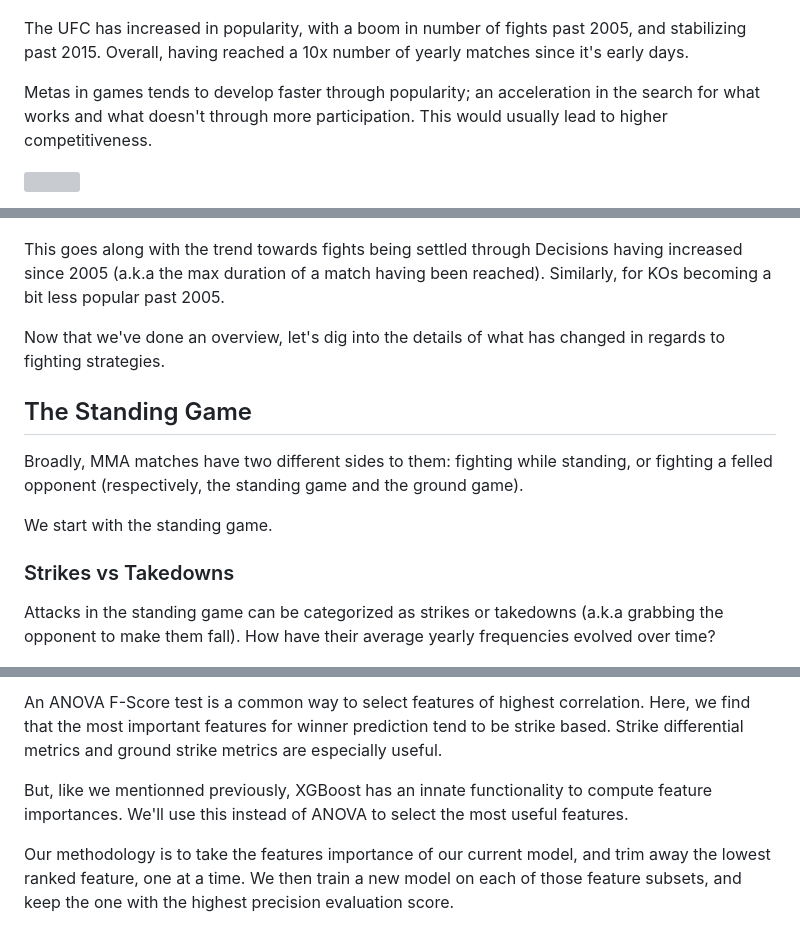
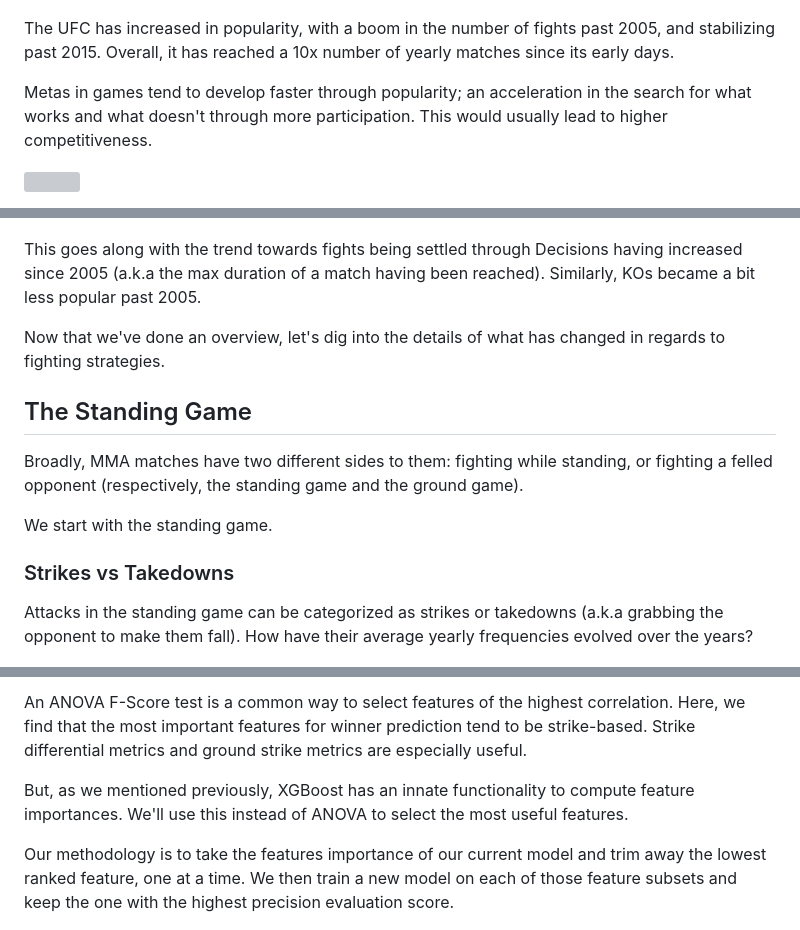
Before and after one commit to lucmaki/MMA-Meta, a Markdown page: mma.md, 3 parts joined by grey strips. Rendered like a GitHub page; grey boxes are pictures that could not be loaded.

```diff
--- a/mma.md
+++ b/mma.md
@@ -50,9 +64,9 @@ There is a trend of match characteristics diverging towards a certain direction
 
 <a href="#" onclick="window.open('/graphs/fights_per_year.html', 'newwindow'); return false;"><img src="/imgs/fights_per_year.png"></a>
 
-The UFC has increased in popularity, with a boom in number of fights past 2005, and stabilizing past 2015. Overall, having reached a 10x number of yearly matches since it's early days.
+The UFC has increased in popularity, with a boom in the number of fights past 2005, and stabilizing past 2015. Overall, it has reached a 10x number of yearly matches since its early days.
 
-Metas in games tends to develop faster through popularity; an acceleration in the search for what works and what doesn't through more participation. This would usually lead to higher competitiveness.
+Metas in games tend to develop faster through popularity; an acceleration in the search for what works and what doesn't through more participation. This would usually lead to higher competitiveness.
 
 <a href="#" onclick="window.open('/graphs/fight_dur_and_strikes_landed_differentials_over_time.html', 'newwindow'); return false;"><img src="/imgs/fight_dur_and_strikes_landed_differentials_over_time.png"></a>
 
@@ -60,7 +74,7 @@ Indeed, competitiveness in the UFC has increased over time. Matches tend to be m
 
 <a href="#" onclick="window.open('/graphs/victory_methods_over_time.html', 'newwindow'); return false;"><img src="/imgs/victory_methods_over_time.png"></a>
 
-This goes along with the trend towards fights being settled through Decisions having increased since 2005 (a.k.a the max duration of a match having been reached). Similarly, for KOs becoming a bit less popular past 2005.
+This goes along with the trend towards fights being settled through Decisions having increased since 2005 (a.k.a the max duration of a match having been reached). Similarly, KOs became a bit less popular past 2005.
 
 Now that we've done an overview, let's dig into the details of what has changed in regards to fighting strategies.
 
@@ -70,7 +84,7 @@ Broadly, MMA matches have two different sides to them: fighting while standing,
 We start with the standing game.
 
 ### Strikes vs Takedowns
-Attacks in the standing game can be categorized as strikes or takedowns (a.k.a grabbing the opponent to make them fall). How have their average yearly frequencies evolved over time?
+Attacks in the standing game can be categorized as strikes or takedowns (a.k.a grabbing the opponent to make them fall). How have their average yearly frequencies evolved over the years?
 
 <a href="#" onclick="window.open('/graphs/strikes_per_min_over_time.html', 'newwindow'); return false;"><img src="/imgs/strikes_per_min_over_time.png"></a>
 
@@ -201,9 +215,9 @@ We've trained the model on the dataset's hundreds of features. This is often det
 
-An ANOVA F-Score test is a common way to select features of highest correlation. Here, we find that the most important features for winner prediction tend to be strike based. Strike differential metrics and ground strike metrics are especially useful.
+An ANOVA F-Score test is a common way to select features of the highest correlation. Here, we find that the most important features for winner prediction tend to be strike-based. Strike differential metrics and ground strike metrics are especially useful.
 
-But, like we mentionned previously, XGBoost has an innate functionality to compute feature importances. We'll use this instead of ANOVA to select the most useful features.
+But, as we mentioned previously, XGBoost has an innate functionality to compute feature importances. We'll use this instead of ANOVA to select the most useful features.
 
-Our methodology is to take the features importance of our current model, and trim away the lowest ranked feature, one at a time. We then train a new model on each of those feature subsets, and keep the one with the highest precision evaluation score.
+Our methodology is to take the features importance of our current model and trim away the lowest ranked feature, one at a time. We then train a new model on each of those feature subsets and keep the one with the highest precision evaluation score.
 
 <a href="#" onclick="window.open('/graphs/feature_importance_and_threshold.html', 'newwindow'); return false;"><img src="/imgs/feature_importance_and_threshold.png"></a>
 
```
Also changed, not shown: other parts of mma.md (+53 -39 lines), mma_og.md (added, +236 -0 lines), imgs/mma_icon.png (added), 2 other files.
